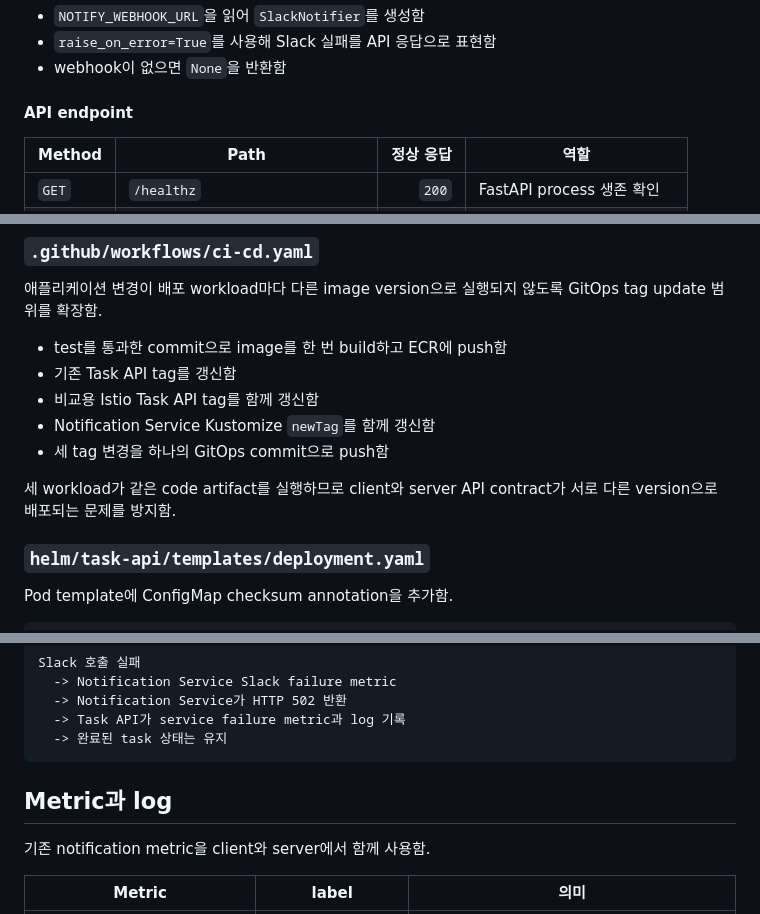
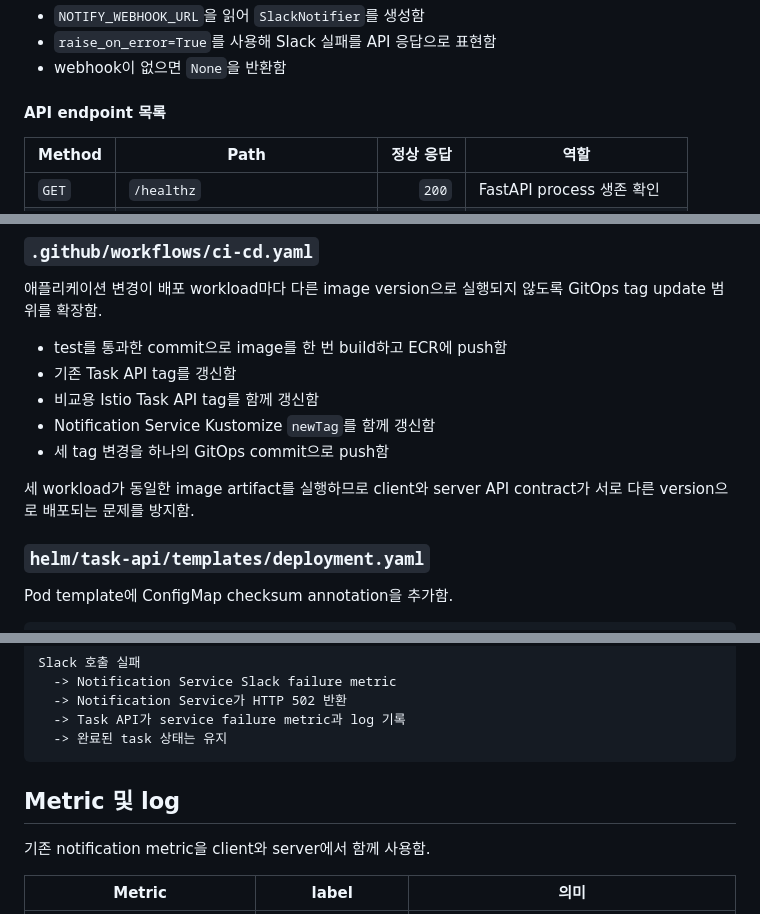
Before and after one commit to leehrm/task-api-platform, a Markdown page: docs/NOTIFICATION_SERVICE.md, 3 parts joined by grey strips. GitHub-like rendering.

````diff
--- a/docs/NOTIFICATION_SERVICE.md
+++ b/docs/NOTIFICATION_SERVICE.md
@@ -269,7 +237,7 @@ python -m uvicorn app.notification_main:app --host 0.0.0.0 --port 8000
 - `raise_on_error=True`를 사용해 Slack 실패를 API 응답으로 표현함
 - webhook이 없으면 `None`을 반환함
 
-#### API endpoint
+#### API endpoint 목록
 
 | Method | Path | 정상 응답 | 역할 |
 |---|---|---:|---|
@@ -332,7 +300,7 @@ Notification Service API test를 추가함.
 - Notification Service Kustomize `newTag`를 함께 갱신함
 - 세 tag 변경을 하나의 GitOps commit으로 push함
 
-세 workload가 같은 code artifact를 실행하므로 client와 server API contract가 서로 다른 version으로 배포되는 문제를 방지함.
+세 workload가 동일한 image artifact를 실행하므로 client와 server API contract가 서로 다른 version으로 배포되는 문제를 방지함.
 
 ### `helm/task-api/templates/deployment.yaml`
 
@@ -365,7 +333,7 @@ Slack 호출 실패
   -> 완료된 task 상태는 유지
 ```
 
-## Metric과 log
+## Metric 및 log
 
 기존 notification metric을 client와 server에서 함께 사용함.
 
````
Also changed, not shown: other parts of docs/NOTIFICATION_SERVICE.md (+22 -54 lines).
